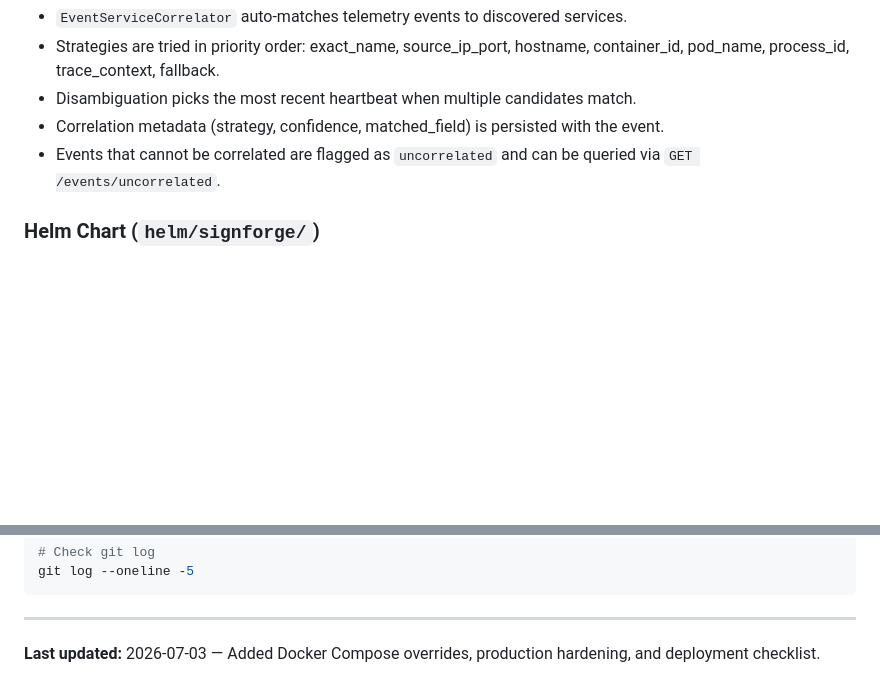
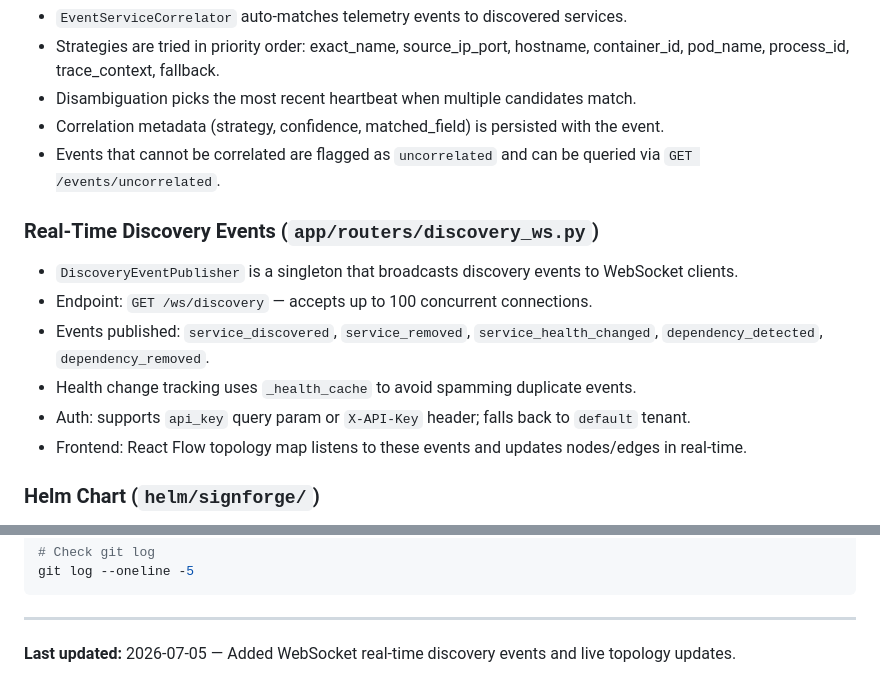
Before and after one commit to dharmppp21/Worthy-One, a Markdown page: firstreadme.md, 2 parts joined by grey strips. GitHub-like rendering; blank space fills up the shorter version.

Commit message:
Update firstreadme with WebSocket discovery events docs

```diff
--- a/firstreadme.md
+++ b/firstreadme.md
@@ -259,6 +259,14 @@ git push origin main
 - Correlation metadata (strategy, confidence, matched_field) is persisted with the event.
 - Events that cannot be correlated are flagged as `uncorrelated` and can be queried via `GET /events/uncorrelated`.
 
+### Real-Time Discovery Events (`app/routers/discovery_ws.py`)
+- `DiscoveryEventPublisher` is a singleton that broadcasts discovery events to WebSocket clients.
+- Endpoint: `GET /ws/discovery` — accepts up to 100 concurrent connections.
+- Events published: `service_discovered`, `service_removed`, `service_health_changed`, `dependency_detected`, `dependency_removed`.
+- Health change tracking uses `_health_cache` to avoid spamming duplicate events.
+- Auth: supports `api_key` query param or `X-API-Key` header; falls back to `default` tenant.
+- Frontend: React Flow topology map listens to these events and updates nodes/edges in real-time.
+
 ### Helm Chart (`helm/signforge/`)
 - Chart depends on Bitnami's PostgreSQL, Redis, and Kafka subcharts (all optional).
 - Each dependency is conditionally enabled via `postgresql.enabled`, `redis.enabled`, `kafka.enabled`.
@@ -335,4 +343,4 @@ git log --oneline -5
 
 ---
 
-**Last updated:** 2026-07-03 — Added Docker Compose overrides, production hardening, and deployment checklist.
+**Last updated:** 2026-07-05 — Added WebSocket real-time discovery events and live topology updates.
```
